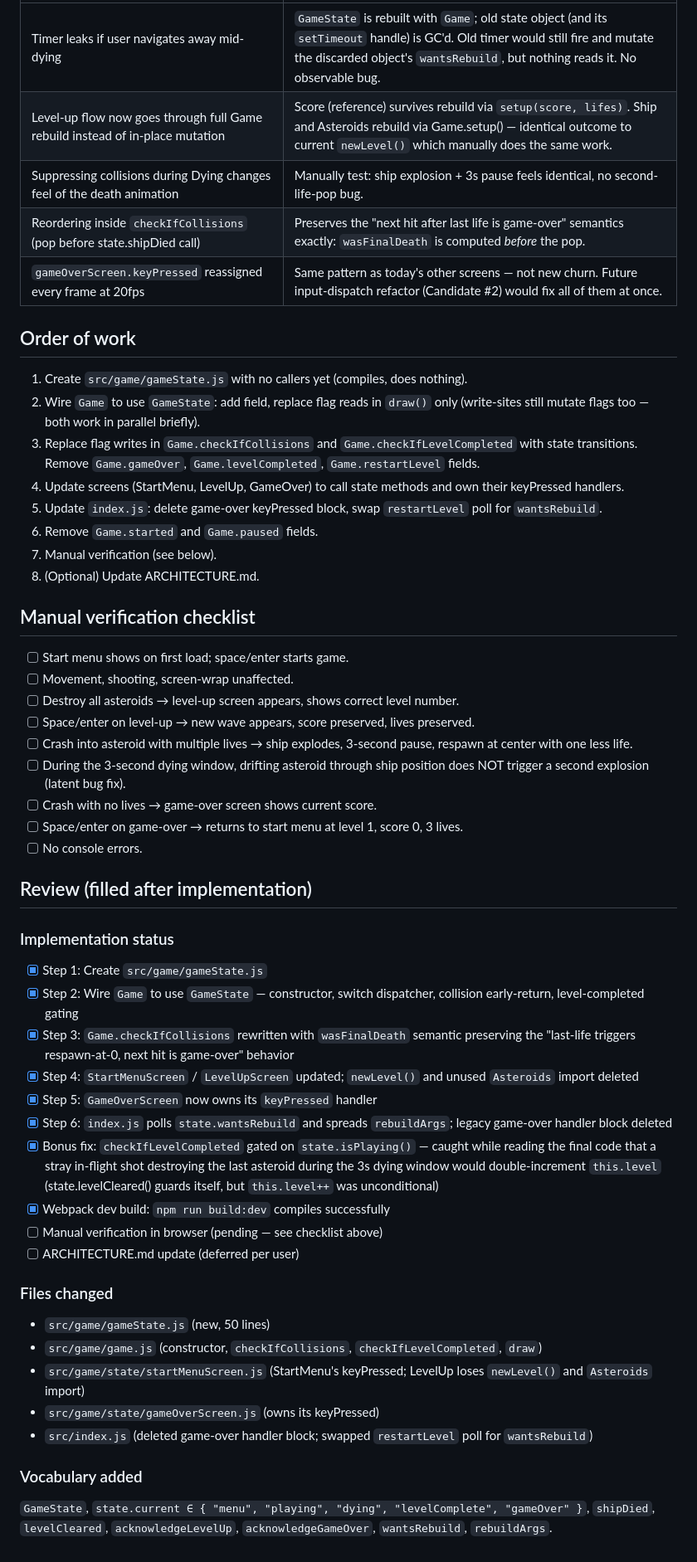
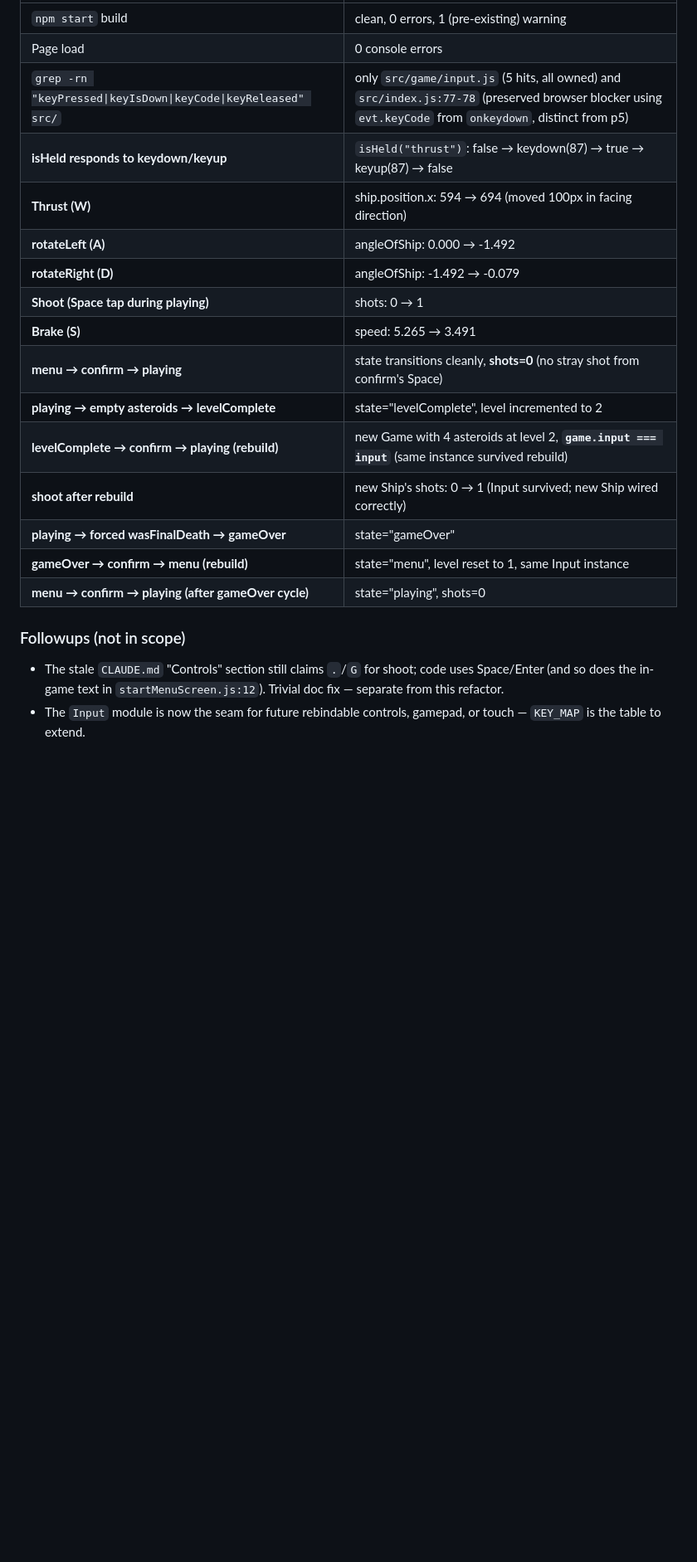
Before and after one commit to neburnodrog/ASTEROiDES, a Markdown page: tasks/todo .md, the part around one of its changes. Shown at 83% size. Rendered like a GitHub page; blank space fills up the shorter version.

```diff
--- a/tasks/todo .md
+++ b/tasks/todo .md
@@ -165,56 +226,22 @@ export default class GameState {
 |---|---|
-| Timer leaks if user navigates away mid-dying | `GameState` is rebuilt with `Game`; old state object (and its `setTimeout` handle) is GC'd. Old timer would still fire and mutate the discarded object's `wantsRebuild`, but nothing reads it. No observable bug. |
-| Level-up flow now goes through full Game rebuild instead of in-place mutation | Score (reference) survives rebuild via `setup(score, lifes)`. Ship and Asteroids rebuild via Game.setup() — identical outcome to current `newLevel()` which manually does the same work. |
-| Suppressing collisions during Dying changes feel of the death animation | Manually test: ship explosion + 3s pause feels identical, no second-life-pop bug. |
-| Reordering inside `checkIfCollisions` (pop before state.shipDied call) | Preserves the "next hit after last life is game-over" semantics exactly: `wasFinalDeath` is computed *before* the pop. |
-| `gameOverScreen.keyPressed` reassigned every frame at 20fps | Same pattern as today's other screens — not new churn. Future input-dispatch refactor (Candidate #2) would fix all of them at once. |
+| `npm start` build | clean, 0 errors, 1 (pre-existing) warning |
+| Page load | 0 console errors |
+| `grep -rn "keyPressed\|keyIsDown\|keyCode\|keyReleased" src/` | only `src/game/input.js` (5 hits, all owned) and `src/index.js:77-78` (preserved browser blocker using `evt.keyCode` from `onkeydown`, distinct from p5) |
+| **isHeld responds to keydown/keyup** | `isHeld("thrust")`: false → keydown(87) → true → keyup(87) → false |
+| **Thrust (W)** | ship.position.x: 594 → 694 (moved 100px in facing direction) |
+| **rotateLeft (A)** | angleOfShip: 0.000 → -1.492 |
+| **rotateRight (D)** | angleOfShip: -1.492 → -0.079 |
+| **Shoot (Space tap during playing)** | shots: 0 → 1 |
+| **Brake (S)** | speed: 5.265 → 3.491 |
+| **menu → confirm → playing** | state transitions cleanly, **shots=0** (no stray shot from confirm's Space) |
+| **playing → empty asteroids → levelComplete** | state="levelComplete", level incremented to 2 |
+| **levelComplete → confirm → playing (rebuild)** | new Game with 4 asteroids at level 2, **`game.input === input`** (same instance survived rebuild) |
+| **shoot after rebuild** | new Ship's shots: 0 → 1 (Input survived; new Ship wired correctly) |
+| **playing → forced wasFinalDeath → gameOver** | state="gameOver" |
+| **gameOver → confirm → menu (rebuild)** | state="menu", level reset to 1, same Input instance |
+| **menu → confirm → playing (after gameOver cycle)** | state="playing", shots=0 |
 
-## Order of work
+### Followups (not in scope)
 
-1. Create `src/game/gameState.js` with no callers yet (compiles, does nothing).
-2. Wire `Game` to use `GameState`: add field, replace flag reads in `draw()` only (write-sites still mutate flags too — both work in parallel briefly).
-3. Replace flag writes in `Game.checkIfCollisions` and `Game.checkIfLevelCompleted` with state transitions. Remove `Game.gameOver`, `Game.levelCompleted`, `Game.restartLevel` fields.
-4. Update screens (StartMenu, LevelUp, GameOver) to call state methods and own their keyPressed handlers.
-5. Update `index.js`: delete game-over keyPressed block, swap `restartLevel` poll for `wantsRebuild`.
-6. Remove `Game.started` and `Game.paused` fields.
-7. Manual verification (see below).
-8. (Optional) Update ARCHITECTURE.md.
-
-## Manual verification checklist
-
-- [ ] Start menu shows on first load; space/enter starts game.
-- [ ] Movement, shooting, screen-wrap unaffected.
-- [ ] Destroy all asteroids → level-up screen appears, shows correct level number.
-- [ ] Space/enter on level-up → new wave appears, score preserved, lives preserved.
-- [ ] Crash into asteroid with multiple lives → ship explodes, 3-second pause, respawn at center with one less life.
-- [ ] During the 3-second dying window, drifting asteroid through ship position does NOT trigger a second explosion (latent bug fix).
-- [ ] Crash with no lives → game-over screen shows current score.
-- [ ] Space/enter on game-over → returns to start menu at level 1, score 0, 3 lives.
-- [ ] No console errors.
-
-## Review (filled after implementation)
-
-### Implementation status
-
-- [x] Step 1: Create `src/game/gameState.js`
-- [x] Step 2: Wire `Game` to use `GameState` — constructor, switch dispatcher, collision early-return, level-completed gating
-- [x] Step 3: `Game.checkIfCollisions` rewritten with `wasFinalDeath` semantic preserving the "last-life triggers respawn-at-0, next hit is game-over" behavior
-- [x] Step 4: `StartMenuScreen` / `LevelUpScreen` updated; `newLevel()` and unused `Asteroids` import deleted
-- [x] Step 5: `GameOverScreen` now owns its `keyPressed` handler
-- [x] Step 6: `index.js` polls `state.wantsRebuild` and spreads `rebuildArgs`; legacy game-over handler block deleted
-- [x] Bonus fix: `checkIfLevelCompleted` gated on `state.isPlaying()` — caught while reading the final code that a stray in-flight shot destroying the last asteroid during the 3s dying window would double-increment `this.level` (state.levelCleared() guards itself, but `this.level++` was unconditional)
-- [x] Webpack dev build: `npm run build:dev` compiles successfully
-- [ ] Manual verification in browser (pending — see checklist above)
-- [ ] ARCHITECTURE.md update (deferred per user)
-
-### Files changed
-
-- `src/game/gameState.js` (new, 50 lines)
-- `src/game/game.js` (constructor, `checkIfCollisions`, `checkIfLevelCompleted`, `draw`)
-- `src/game/state/startMenuScreen.js` (StartMenu's keyPressed; LevelUp loses `newLevel()` and `Asteroids` import)
-- `src/game/state/gameOverScreen.js` (owns its keyPressed)
-- `src/index.js` (deleted game-over handler block; swapped `restartLevel` poll for `wantsRebuild`)
-
-### Vocabulary added
-
-`GameState`, `state.current ∈ { "menu", "playing", "dying", "levelComplete", "gameOver" }`, `shipDied`, `levelCleared`, `acknowledgeLevelUp`, `acknowledgeGameOver`, `wantsRebuild`, `rebuildArgs`.
+- The stale `CLAUDE.md` "Controls" section still claims `.`/`G` for shoot; code uses Space/Enter (and so does the in-game text in `startMenuScreen.js:12`). Trivial doc fix — separate from this refactor.
+- The `Input` module is now the seam for future rebindable controls, gamepad, or touch — `KEY_MAP` is the table to extend.
```
Also changed, not shown: other parts of tasks/todo .md (+187 -126 lines), ARCHITECTURE.md (+10 -5 lines).
